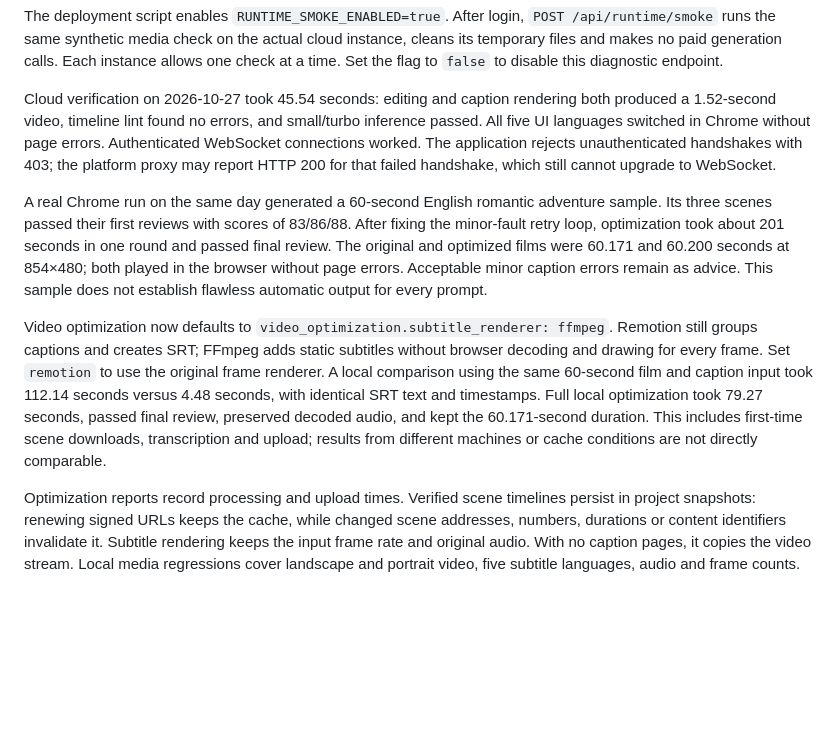
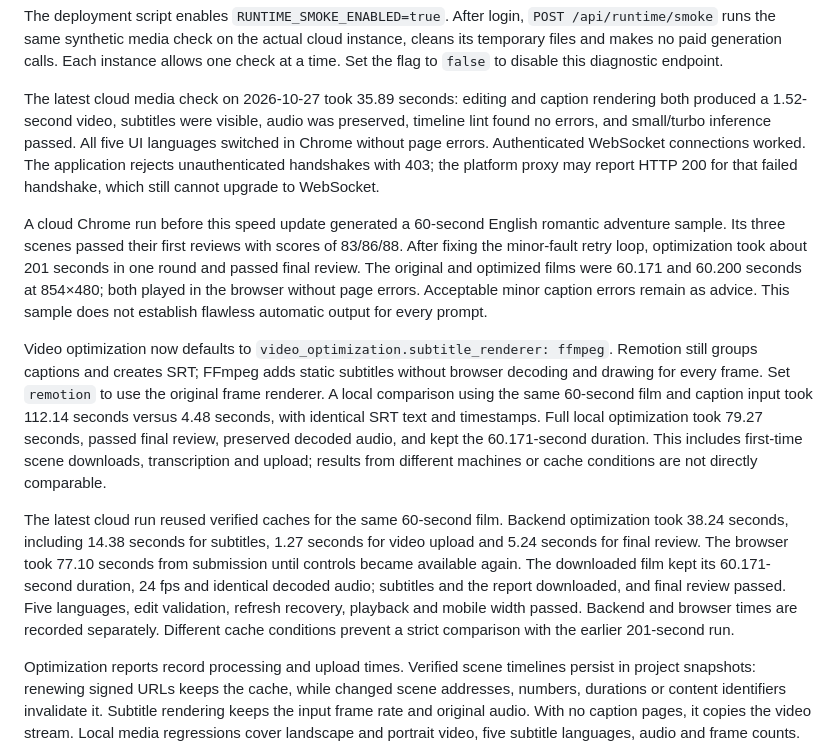
Before and after one commit to wanglongxiao/seedance-drama-maker, a Markdown page: README.en.md, the part around the change. Rendered like a GitHub page; blank space fills up the shorter version.

Commit message:
docs: record verified cloud optimization speed and media integrity

```diff
--- a/README.en.md
+++ b/README.en.md
@@ -504,11 +504,13 @@ Cloud settings include `BYTEPLUS_AK/SK`, `TOS_*`, `MODELARK_*`, five model `*_EN
 
 The deployment script enables `RUNTIME_SMOKE_ENABLED=true`. After login, `POST /api/runtime/smoke` runs the same synthetic media check on the actual cloud instance, cleans its temporary files and makes no paid generation calls. Each instance allows one check at a time. Set the flag to `false` to disable this diagnostic endpoint.
 
-Cloud verification on 2026-10-27 took 45.54 seconds: editing and caption rendering both produced a 1.52-second video, timeline lint found no errors, and small/turbo inference passed. All five UI languages switched in Chrome without page errors. Authenticated WebSocket connections worked. The application rejects unauthenticated handshakes with 403; the platform proxy may report HTTP 200 for that failed handshake, which still cannot upgrade to WebSocket.
+The latest cloud media check on 2026-10-27 took 35.89 seconds: editing and caption rendering both produced a 1.52-second video, subtitles were visible, audio was preserved, timeline lint found no errors, and small/turbo inference passed. All five UI languages switched in Chrome without page errors. Authenticated WebSocket connections worked. The application rejects unauthenticated handshakes with 403; the platform proxy may report HTTP 200 for that failed handshake, which still cannot upgrade to WebSocket.
 
-A real Chrome run on the same day generated a 60-second English romantic adventure sample. Its three scenes passed their first reviews with scores of 83/86/88. After fixing the minor-fault retry loop, optimization took about 201 seconds in one round and passed final review. The original and optimized films were 60.171 and 60.200 seconds at 854×480; both played in the browser without page errors. Acceptable minor caption errors remain as advice. This sample does not establish flawless automatic output for every prompt.
+A cloud Chrome run before this speed update generated a 60-second English romantic adventure sample. Its three scenes passed their first reviews with scores of 83/86/88. After fixing the minor-fault retry loop, optimization took about 201 seconds in one round and passed final review. The original and optimized films were 60.171 and 60.200 seconds at 854×480; both played in the browser without page errors. Acceptable minor caption errors remain as advice. This sample does not establish flawless automatic output for every prompt.
 
 Video optimization now defaults to `video_optimization.subtitle_renderer: ffmpeg`. Remotion still groups captions and creates SRT; FFmpeg adds static subtitles without browser decoding and drawing for every frame. Set `remotion` to use the original frame renderer. A local comparison using the same 60-second film and caption input took 112.14 seconds versus 4.48 seconds, with identical SRT text and timestamps. Full local optimization took 79.27 seconds, passed final review, preserved decoded audio, and kept the 60.171-second duration. This includes first-time scene downloads, transcription and upload; results from different machines or cache conditions are not directly comparable.
+
+The latest cloud run reused verified caches for the same 60-second film. Backend optimization took 38.24 seconds, including 14.38 seconds for subtitles, 1.27 seconds for video upload and 5.24 seconds for final review. The browser took 77.10 seconds from submission until controls became available again. The downloaded film kept its 60.171-second duration, 24 fps and identical decoded audio; subtitles and the report downloaded, and final review passed. Five languages, edit validation, refresh recovery, playback and mobile width passed. Backend and browser times are recorded separately. Different cache conditions prevent a strict comparison with the earlier 201-second run.
 
 Optimization reports record processing and upload times. Verified scene timelines persist in project snapshots: renewing signed URLs keeps the cache, while changed scene addresses, numbers, durations or content identifiers invalidate it. Subtitle rendering keeps the input frame rate and original audio. With no caption pages, it copies the video stream. Local media regressions cover landscape and portrait video, five subtitle languages, audio and frame counts.
 
```
Also changed, not shown: README.md (+4 -2 lines).
